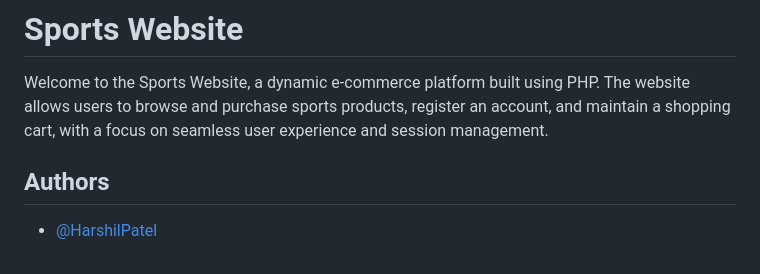
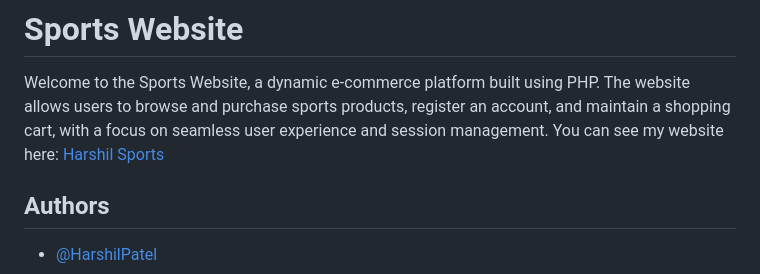
Before and after one commit to Harshil-Patel23/Sports-Website-Using-PHP, a Markdown page: README.md, the part around the change. GitHub-like rendering.

```diff
--- a/README.md
+++ b/README.md
@@ -2,6 +2,7 @@
 # Sports Website
 
 Welcome to the Sports Website, a dynamic e-commerce platform built using PHP. The website allows users to browse and purchase sports products, register an account, and maintain a shopping cart, with a focus on seamless user experience and session management.
+You can see my website here: [Harshil Sports](http://sportsharshil.lovestoblog.com/index.php)
 
 ## Authors
 
```
